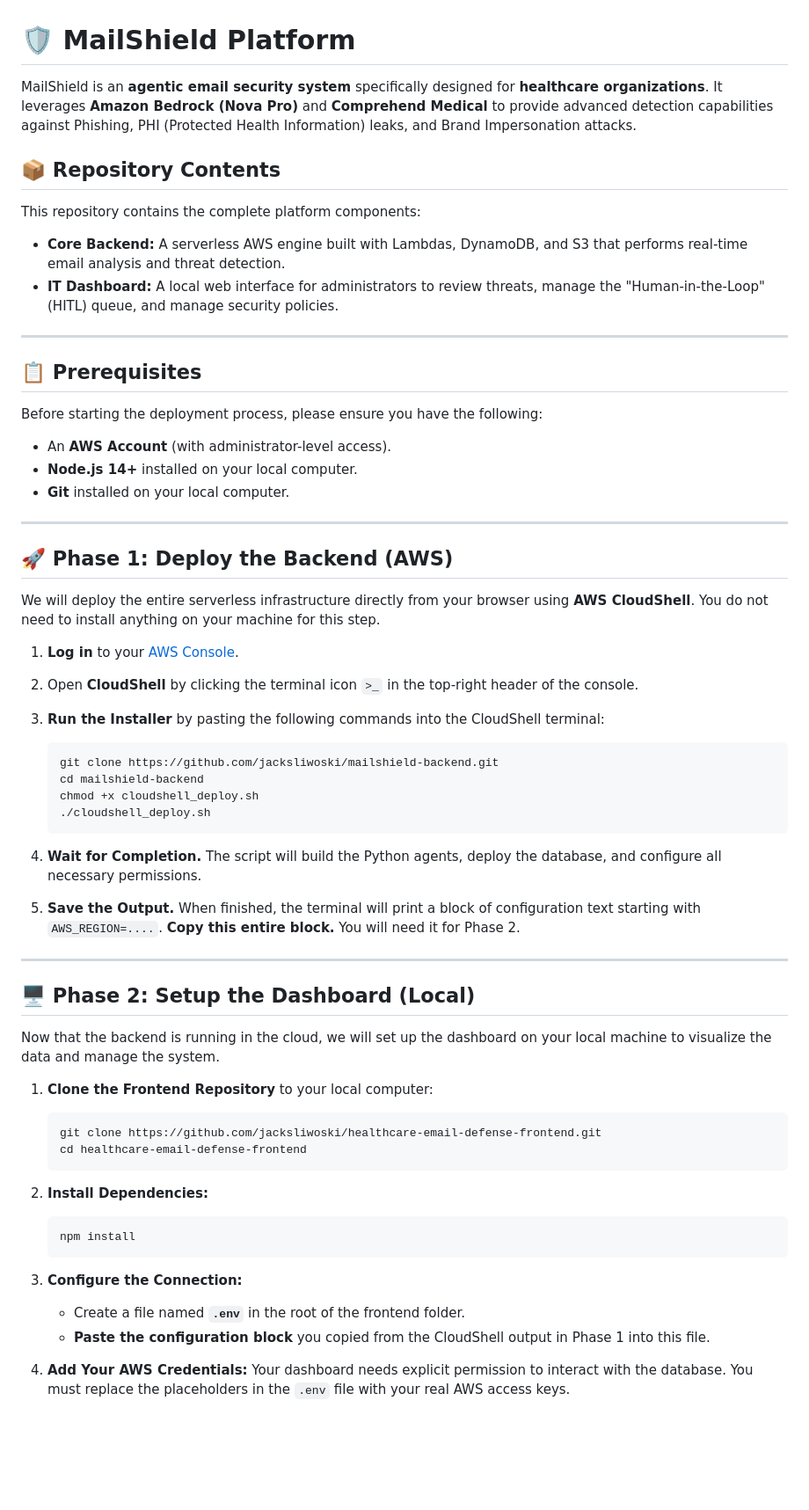
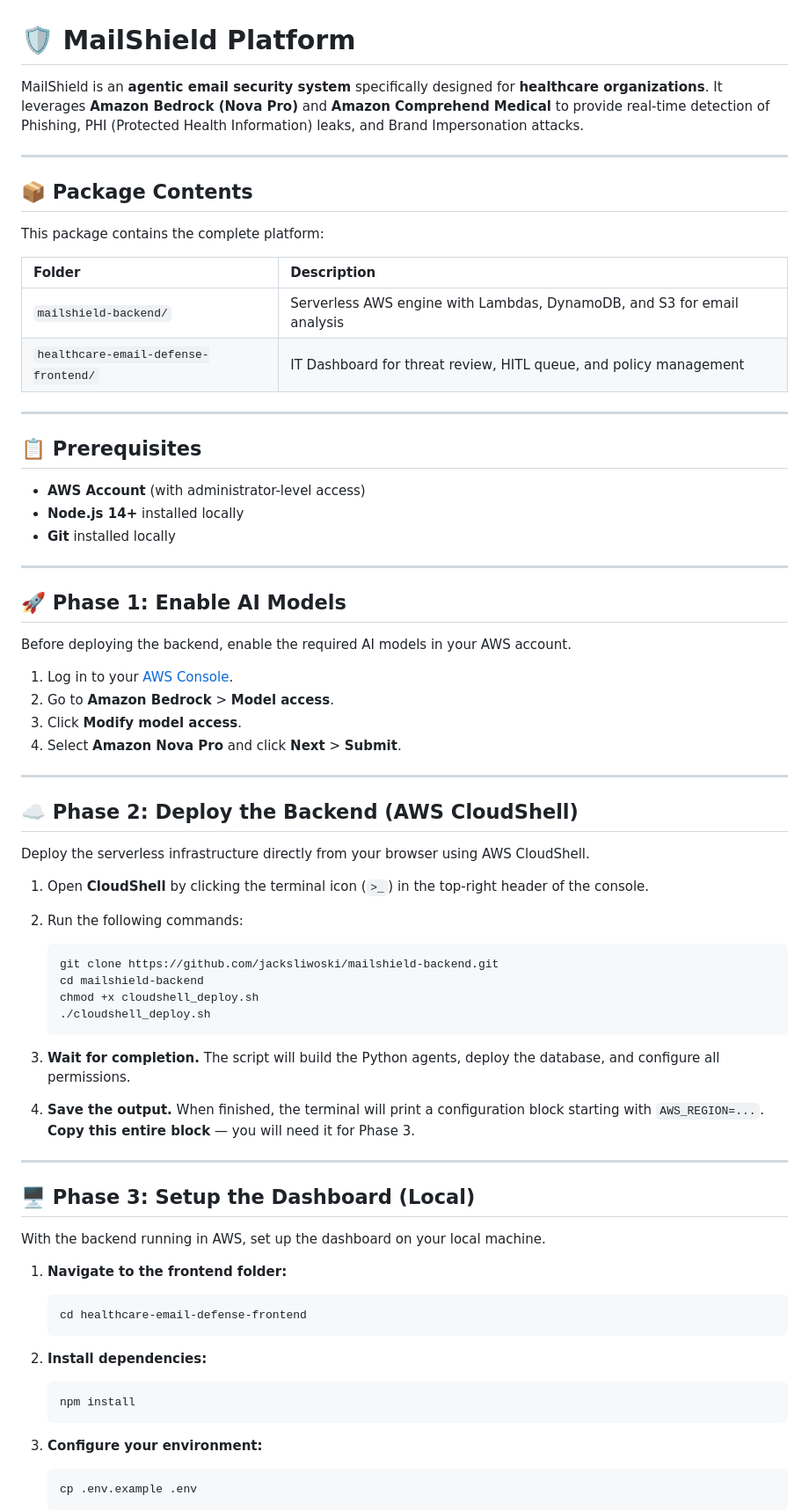
Before and after one commit to jacksliwoski/mailshield-package, a Markdown page: README.md, the part around one of its changes. Shown at 88% size. GitHub-like rendering; blank space fills up the shorter version.

````diff
--- a/README.md
+++ b/README.md
@@ -1,33 +1,45 @@
 # 🛡️ MailShield Platform
 
-MailShield is an **agentic email security system** specifically designed for **healthcare organizations**. It leverages **Amazon Bedrock (Nova Pro)** and **Comprehend Medical** to provide advanced detection capabilities against Phishing, PHI (Protected Health Information) leaks, and Brand Impersonation attacks.
+MailShield is an **agentic email security system** specifically designed for **healthcare organizations**. It leverages **Amazon Bedrock (Nova Pro)** and **Amazon Comprehend Medical** to provide real-time detection of Phishing, PHI (Protected Health Information) leaks, and Brand Impersonation attacks.
 
-## 📦 Repository Contents
+---
 
-This repository contains the complete platform components:
+## 📦 Package Contents
 
-* **Core Backend:** A serverless AWS engine built with Lambdas, DynamoDB, and S3 that performs real-time email analysis and threat detection.
-* **IT Dashboard:** A local web interface for administrators to review threats, manage the "Human-in-the-Loop" (HITL) queue, and manage security policies.
+This package contains the complete platform:
+
+| Folder | Description |
+| :--- | :--- |
+| `mailshield-backend/` | Serverless AWS engine with Lambdas, DynamoDB, and S3 for email analysis |
+| `healthcare-email-defense-frontend/` | IT Dashboard for threat review, HITL queue, and policy management |
 
 ---
 
 ## 📋 Prerequisites
 
-Before starting the deployment process, please ensure you have the following:
-
-* An **AWS Account** (with administrator-level access).
-* **Node.js 14+** installed on your local computer.
-* **Git** installed on your local computer.
+* **AWS Account** (with administrator-level access)
+* **Node.js 14+** installed locally
+* **Git** installed locally
 
 ---
 
-## 🚀 Phase 1: Deploy the Backend (AWS)
+## 🚀 Phase 1: Enable AI Models
 
-We will deploy the entire serverless infrastructure directly from your browser using **AWS CloudShell**. You do not need to install anything on your machine for this step.
+Before deploying the backend, enable the required AI models in your AWS account.
 
-1.  **Log in** to your [AWS Console](https://aws.amazon.com/console/).
-2.  Open **CloudShell** by clicking the terminal icon `>_` in the top-right header of the console.
-3.  **Run the Installer** by pasting the following commands into the CloudShell terminal:
+1. Log in to your [AWS Console](https://aws.amazon.com/console/).
+2. Go to **Amazon Bedrock** > **Model access**.
+3. Click **Modify model access**.
+4. Select **Amazon Nova Pro** and click **Next** > **Submit**.
+
+---
+
+## ☁️ Phase 2: Deploy the Backend (AWS CloudShell)
+
+Deploy the serverless infrastructure directly from your browser using AWS CloudShell.
+
+1. Open **CloudShell** by clicking the terminal icon (`>_`) in the top-right header of the console.
+2. Run the following commands:
 
     ```bash
     git clone https://github.com/jacksliwoski/mailshield-backend.git
@@ -36,32 +48,30 @@ We will deploy the entire serverless infrastructure directly from your browser u
     ./cloudshell_deploy.sh
     ```
 
-4.  **Wait for Completion.** The script will build the Python agents, deploy the database, and configure all necessary permissions.
-5.  **Save the Output.** When finished, the terminal will print a block of configuration text starting with `AWS_REGION=....`. **Copy this entire block.** You will need it for Phase 2.
+3. **Wait for completion.** The script will build the Python agents, deploy the database, and configure all permissions.
+4. **Save the output.** When finished, the terminal will print a configuration block starting with `AWS_REGION=...`. **Copy this entire block** — you will need it for Phase 3.
 
 ---
 
-## 🖥️ Phase 2: Setup the Dashboard (Local)
+## 🖥️ Phase 3: Setup the Dashboard (Local)
 
-Now that the backend is running in the cloud, we will set up the dashboard on your local machine to visualize the data and manage the system.
+With the backend running in AWS, set up the dashboard on your local machine.
 
-1.  **Clone the Frontend Repository** to your local computer:
+1. **Navigate to the frontend folder:**
 
     ```bash
-    git clone https://github.com/jacksliwoski/healthcare-email-defense-frontend.git
     cd healthcare-email-defense-frontend
     ```
 
-2.  **Install Dependencies:**
+2. **Install dependencies:**
 
     ```bash
     npm install
     ```
 
-3.  **Configure the Connection:**
-    * Create a file named **`.env`** in the root of the frontend folder.
-    * **Paste the configuration block** you copied from the CloudShell output in Phase 1 into this file.
+3. **Configure your environment:**
 
-4.  **Add Your AWS Credentials:**
-    Your dashboard needs explicit permission to interact with the database. You must replace the placeholders in the `.env` file with your real AWS access keys.
+    ```bash
+    cp .env.example .env
+    ```
 
````
Also changed, not shown: other parts of README.md (+53 -37 lines).
